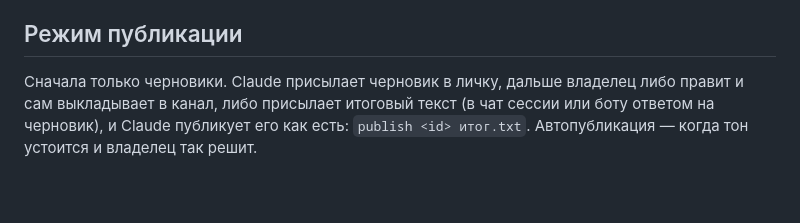
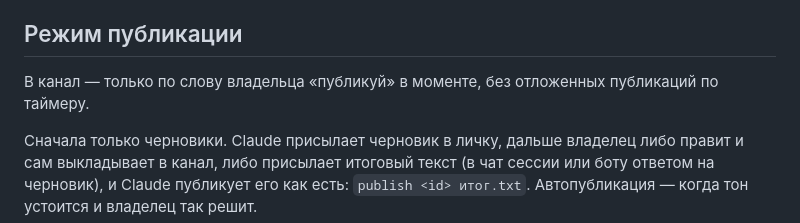
Before and after one commit to glazkooov/locado, a Markdown page: docs/telegram.md, the part around the change. Rendered like a GitHub page; blank space fills up the shorter version.

Commit message:
Telegram: публикация только по слову владельца в моменте, без таймеров (задача 99)
Co-Authored-By: Claude Opus 5.5 <noreply@anthropic.com>
Claude-Session: https://claude.ai/code/session_01WkQn1CCT7zQURUwWuB2Jtx

```diff
--- a/docs/telegram.md
+++ b/docs/telegram.md
@@ -147,6 +147,9 @@
 
 ## Режим публикации
 
+В канал — только по слову владельца «публикуй» в моменте, без отложенных
+публикаций по таймеру.
+
 Сначала только черновики. Claude присылает черновик в личку, дальше
 владелец либо правит и сам выкладывает в канал, либо присылает итоговый
 текст (в чат сессии или боту ответом на черновик), и Claude публикует
```
Also changed, not shown: 1 other file.
